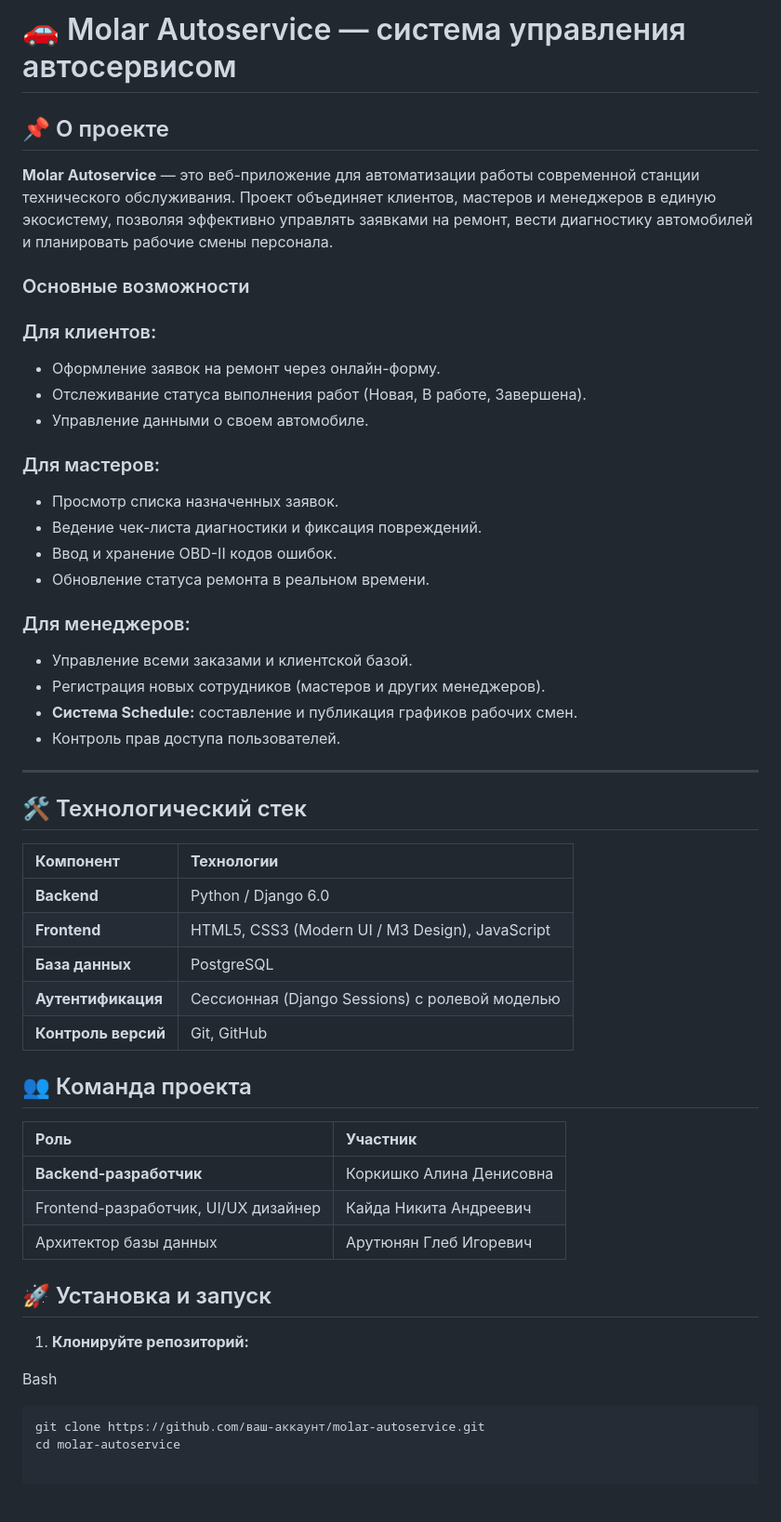
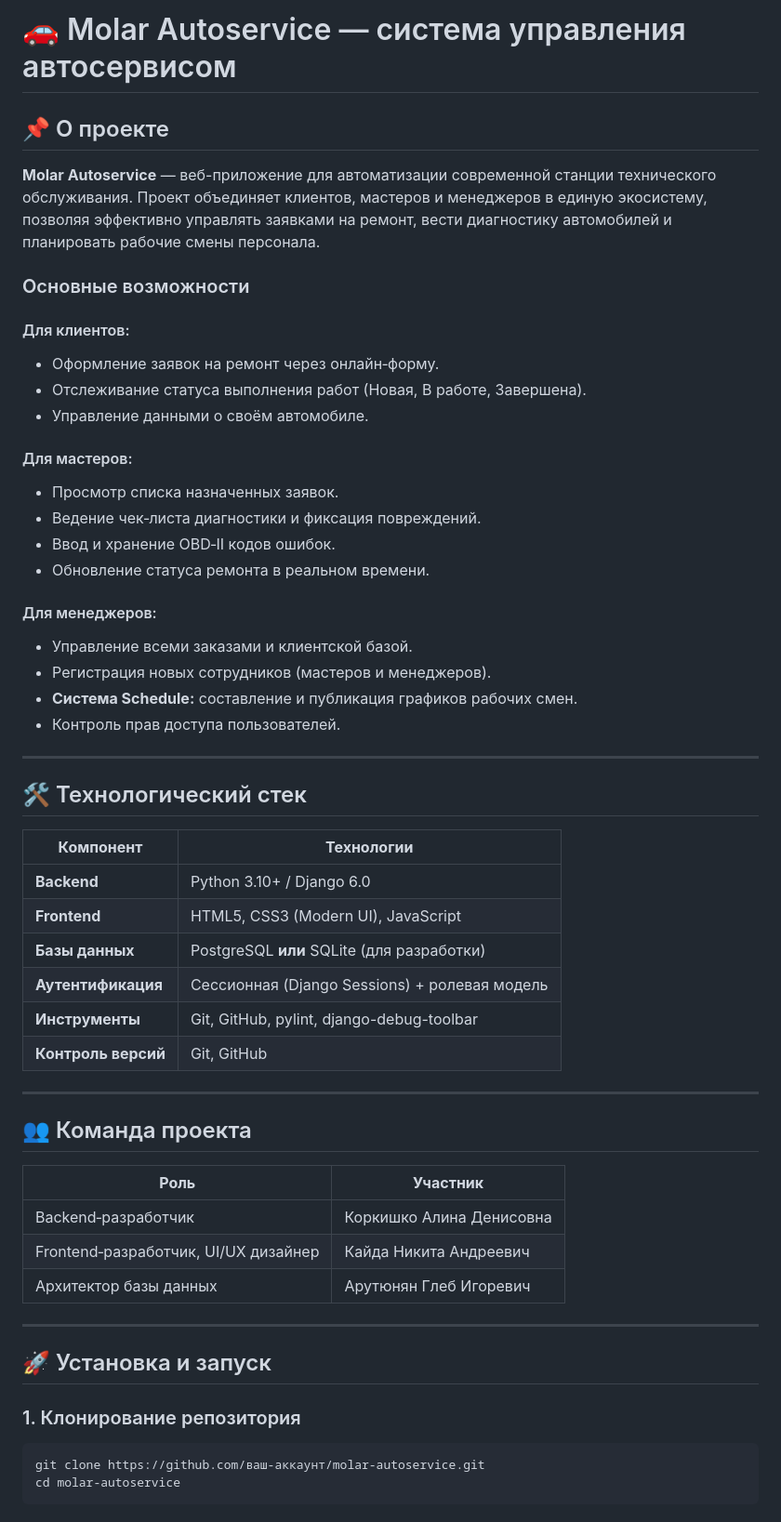
Before and after one commit to VANUSKA228/praktika1, a Markdown page: ARUTIUNIAN_GLEB/README.md, the part around one of its changes. Shown at 93% size. Rendered like a GitHub page; blank space fills up the shorter version.

````diff
--- a/ARUTIUNIAN_GLEB/README.md
+++ b/ARUTIUNIAN_GLEB/README.md
@@ -1,46 +1,59 @@
-  # 🚗 Molar Autoservice — система управления автосервисом
+# 🚗 Molar Autoservice — система управления автосервисом
+
 ## 📌 О проекте
-**Molar Autoservice** — это веб-приложение для автоматизации работы современной станции технического обслуживания. Проект объединяет клиентов, мастеров и менеджеров в единую экосистему, позволяя эффективно управлять заявками на ремонт, вести диагностику автомобилей и планировать рабочие смены персонала.
+
+**Molar Autoservice** — веб-приложение для автоматизации современной станции технического обслуживания. Проект объединяет клиентов, мастеров и менеджеров в единую экосистему, позволяя эффективно управлять заявками на ремонт, вести диагностику автомобилей и планировать рабочие смены персонала.
+
 ### Основные возможности
-### Для клиентов:
-- Оформление заявок на ремонт через онлайн-форму.
+
+#### Для клиентов:
+- Оформление заявок на ремонт через онлайн‑форму.
 - Отслеживание статуса выполнения работ (Новая, В работе, Завершена).
-- Управление данными о своем автомобиле.
+- Управление данными о своём автомобиле.
 
-### Для мастеров:
+#### Для мастеров:
 - Просмотр списка назначенных заявок.
-- Ведение чек-листа диагностики и фиксация повреждений.
-- Ввод и хранение OBD-II кодов ошибок.
+- Ведение чек‑листа диагностики и фиксация повреждений.
+- Ввод и хранение OBD‑II кодов ошибок.
 - Обновление статуса ремонта в реальном времени.
 
-### Для менеджеров:
+#### Для менеджеров:
 - Управление всеми заказами и клиентской базой.
-- Регистрация новых сотрудников (мастеров и других менеджеров).
+- Регистрация новых сотрудников (мастеров и менеджеров).
 - **Система Schedule:** составление и публикация графиков рабочих смен.
 - Контроль прав доступа пользователей.
- ---
+
+---
 
 ## 🛠 Технологический стек
-|                     **Компонент** |                                                          **Технологии** |
-|:----------------------------------|:------------------------------------------------------------------------|
-|                       **Backend** |                                                     Python / Django 6.0 |
-|                      **Frontend** |                         HTML5, CSS3 (Modern UI / M3 Design), JavaScript |
-|                   **База данных** |                                                              PostgreSQL |
-|                **Аутентификация** |                          Сессионная (Django Sessions) с ролевой моделью |
-|               **Контроль версий** |                                                             Git, GitHub |
+
+| **Компонент**          | **Технологии**                                 |
+|------------------------|------------------------------------------------|
+| **Backend**            | Python 3.10+ / Django 6.0                      |
+| **Frontend**           | HTML5, CSS3 (Modern UI), JavaScript            |
+| **Базы данных**        | PostgreSQL **или** SQLite (для разработки)     |
+| **Аутентификация**     | Сессионная (Django Sessions) + ролевая модель  |
+| **Инструменты**        | Git, GitHub, pylint, django-debug-toolbar      |
+| **Контроль версий**    | Git, GitHub                                    |
+
+---
 
 ## 👥 Команда проекта
-|                                                **Роль** |                                   **Участник** |
-|:--------------------------------------------------------|:-----------------------------------------------|
-|                                 **Backend-разработчик** |                       Коркишко Алина Денисовна |
-|                    Frontend-разработчик, UI/UX дизайнер |                         Кайда Никита Андреевич |
-|                                  Архитектор базы данных |                         Арутюнян Глеб Игоревич |
+
+| **Роль**                                 | **Участник**               |
+|------------------------------------------|----------------------------|
+| Backend‑разработчик                      | Коркишко Алина Денисовна   |
+| Frontend‑разработчик, UI/UX дизайнер     | Кайда Никита Андреевич     |
+| Архитектор базы данных                   | Арутюнян Глеб Игоревич     |
+
+---
 
 ## 🚀 Установка и запуск
-1. **Клонируйте репозиторий:**
 
-Bash
-```
+### 1. Клонирование репозитория
+
+```bash
 git clone https://github.com/ваш-аккаунт/molar-autoservice.git
 cd molar-autoservice
+```
 
````
Also changed, not shown: other parts of ARUTIUNIAN_GLEB/README.md (+118 -53 lines), ARUTIUNIAN_GLEB/123.md (added, +105 -0 lines).
